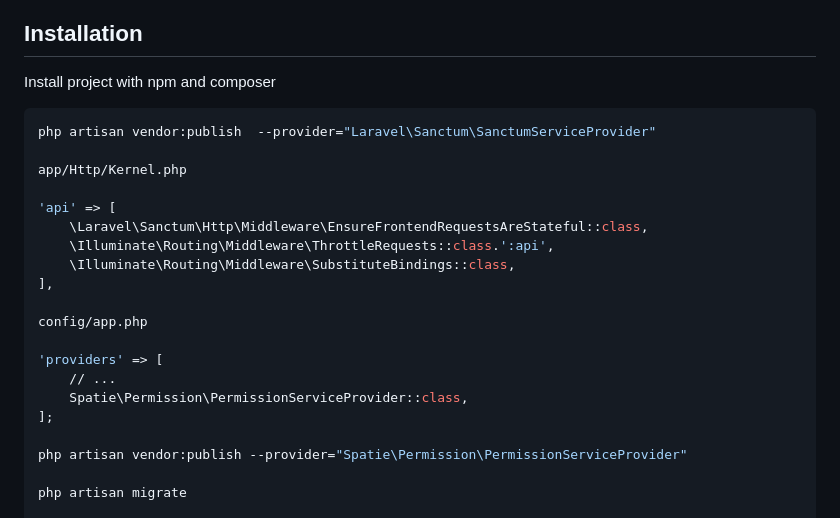
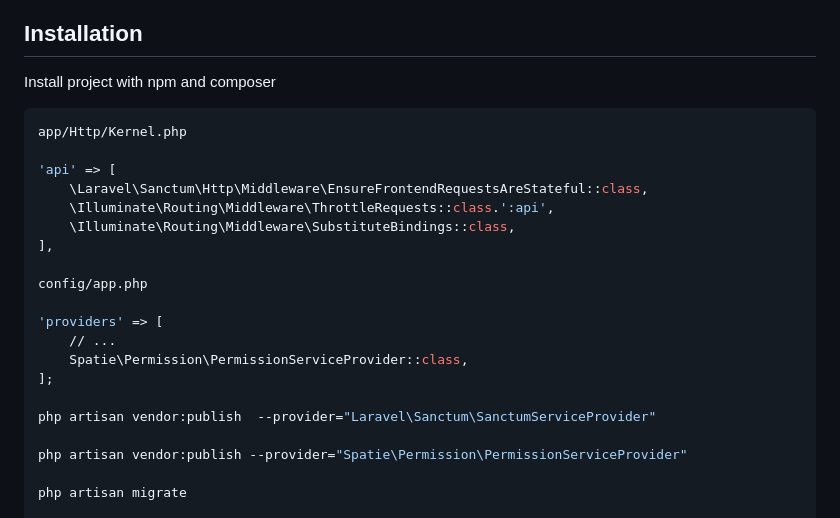
Before and after one commit to min-khant-saw/interior-design, a Markdown page: README.md, the part around the change. Rendered like a GitHub page.

````diff
--- a/README.md
+++ b/README.md
@@ -21,8 +21,6 @@ Develope by - [**Min Khant Saw**](https://www.facebook.com/min.k.saw.4)
 Install project with npm and composer
 
 ```bash
-php artisan vendor:publish  --provider="Laravel\Sanctum\SanctumServiceProvider"
-
 app/Http/Kernel.php
 
 'api' => [
@@ -37,6 +35,8 @@ config/app.php
     // ...
     Spatie\Permission\PermissionServiceProvider::class,
 ];
+
+php artisan vendor:publish  --provider="Laravel\Sanctum\SanctumServiceProvider"
 
 php artisan vendor:publish --provider="Spatie\Permission\PermissionServiceProvider"
 
````
